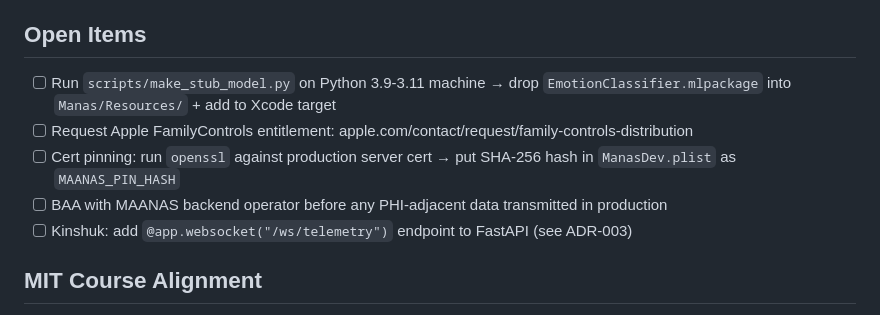
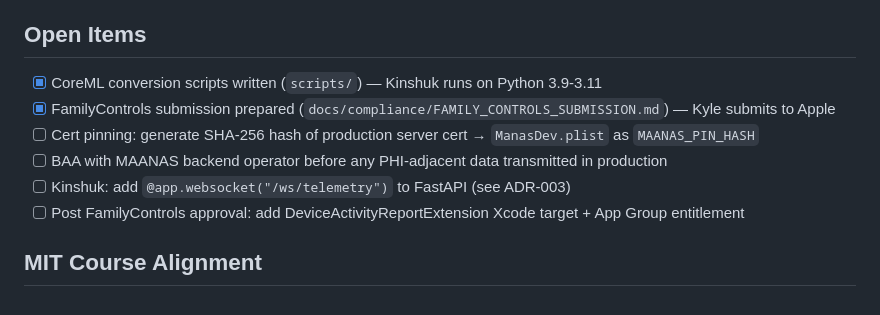
Before and after one commit to kdowney01/manas, a Markdown page: CLAUDE.md, the part around the change. Drawn GitHub-style.

Commit message:
Update CLAUDE.md open items — items 1 and 2 marked complete
Co-Authored-By: Claude Sonnet 4.6 <noreply@anthropic.com>

```diff
--- a/CLAUDE.md
+++ b/CLAUDE.md
@@ -64,11 +64,12 @@ See `docs/PROJECT_OVERVIEW.md` for full context.
 
 ## Open Items
 
-- [ ] Run `scripts/make_stub_model.py` on Python 3.9-3.11 machine → drop `EmotionClassifier.mlpackage` into `Manas/Resources/` + add to Xcode target
-- [ ] Request Apple FamilyControls entitlement: apple.com/contact/request/family-controls-distribution
-- [ ] Cert pinning: run `openssl` against production server cert → put SHA-256 hash in `ManasDev.plist` as `MAANAS_PIN_HASH`
+- [x] CoreML conversion scripts written (`scripts/`) — Kinshuk runs on Python 3.9-3.11
+- [x] FamilyControls submission prepared (`docs/compliance/FAMILY_CONTROLS_SUBMISSION.md`) — Kyle submits to Apple
+- [ ] Cert pinning: generate SHA-256 hash of production server cert → `ManasDev.plist` as `MAANAS_PIN_HASH`
 - [ ] BAA with MAANAS backend operator before any PHI-adjacent data transmitted in production
-- [ ] Kinshuk: add `@app.websocket("/ws/telemetry")` endpoint to FastAPI (see ADR-003)
+- [ ] Kinshuk: add `@app.websocket("/ws/telemetry")` to FastAPI (see ADR-003)
+- [ ] Post FamilyControls approval: add DeviceActivityReportExtension Xcode target + App Group entitlement
 
 ## MIT Course Alignment
 
```
